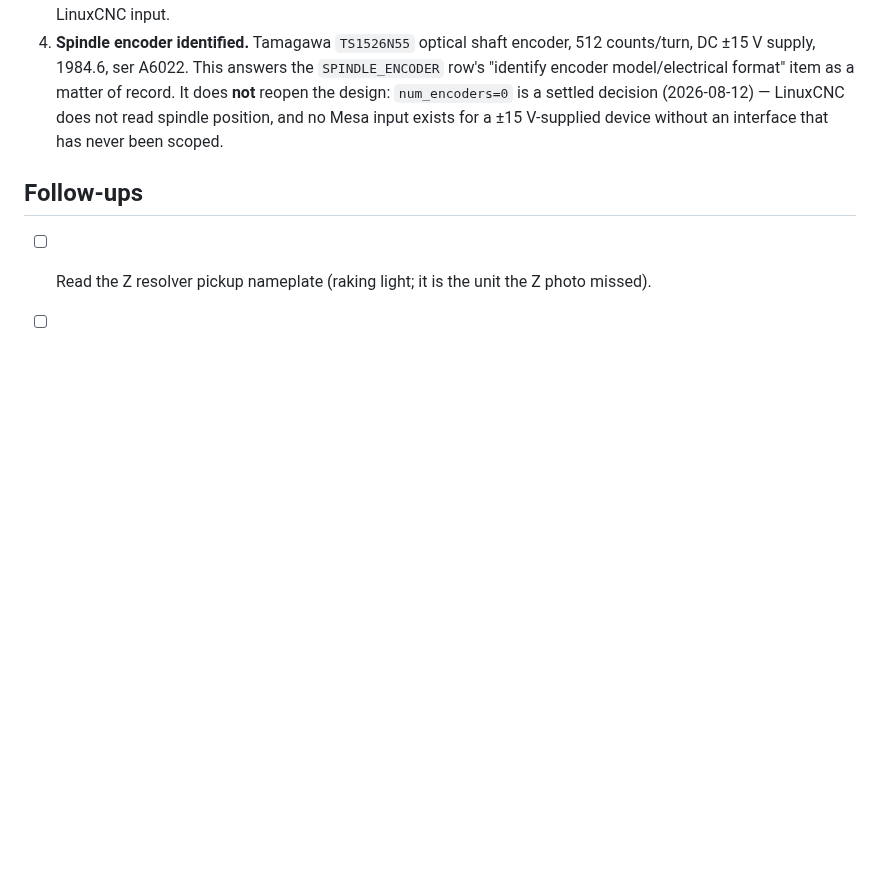
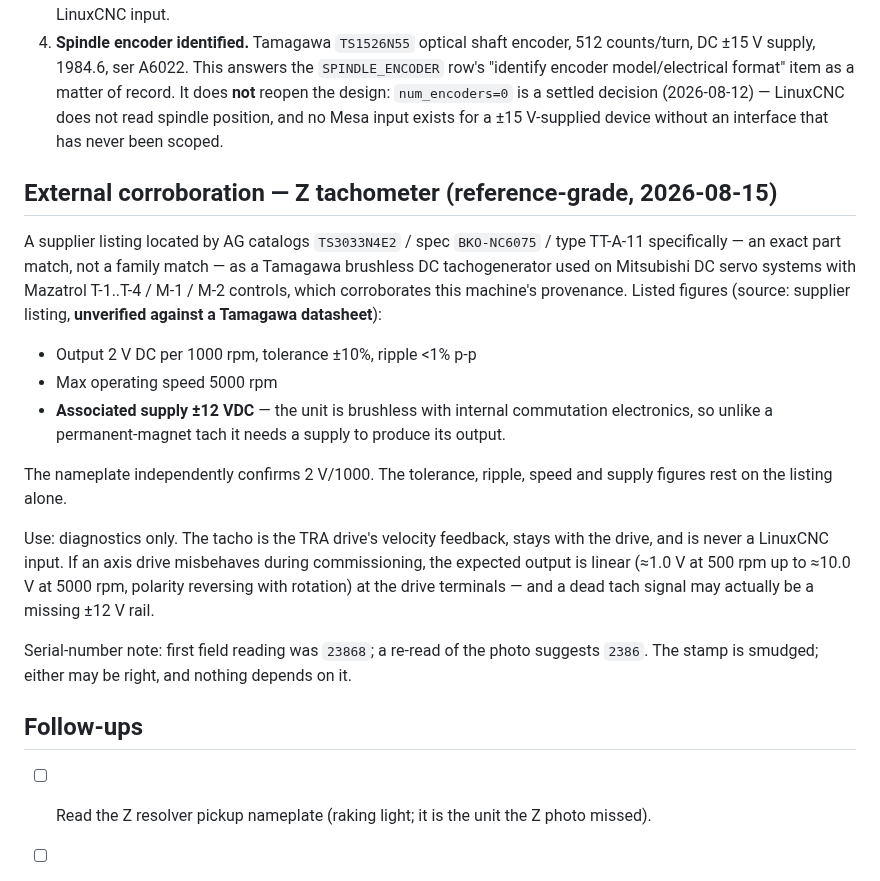
Before and after one commit to agant172/mazak-vqc20-linuxcnc-retrofit, a Markdown page: docs/feedback_nameplate_survey_2026-08-15.md, the part around the change. Rendered like a GitHub page; blank space fills up the shorter version.

Commit message:
Survey addendum: external corroboration of the Z tacho (TT-A-11/TS3033N4E2)
A supplier listing located by AG matches the exact part and spec numbers and
adds listed figures the nameplate does not carry: +/-10% output tolerance,
<1% p-p ripple, 5000 rpm max, and an associated +/-12 VDC supply (brushless,
internally commutated). Filed as reference-grade -- unverified against a
Tamagawa datasheet -- with its use limited to drive diagnostics; the tacho
stays with the TRA drive and is never a LinuxCNC input. Also records the
serial re-read ambiguity (23868 vs 2386, smudged stamp).

Co-Authored-By: Claude Opus 5 (1M context) <noreply@anthropic.com>
Claude-Session: https://claude.ai/code/session_0198YAAakR2rirZJMLguuusz

```diff
--- a/docs/feedback_nameplate_survey_2026-08-15.md
+++ b/docs/feedback_nameplate_survey_2026-08-15.md
@@ -52,6 +52,34 @@ cabinet visit before treating the X/Y suffix pattern as machine-wide.
    read spindle position, and no Mesa input exists for a ±15 V-supplied
    device without an interface that has never been scoped.
 
+## External corroboration — Z tachometer (reference-grade, 2026-08-15)
+
+A supplier listing located by AG catalogs `TS3033N4E2` / spec `BKO-NC6075` /
+type TT-A-11 specifically — an exact part match, not a family match — as a
+Tamagawa brushless DC tachogenerator used on Mitsubishi DC servo systems with
+Mazatrol T-1..T-4 / M-1 / M-2 controls, which corroborates this machine's
+provenance. Listed figures (source: supplier listing, **unverified against a
+Tamagawa datasheet**):
+
+- Output 2 V DC per 1000 rpm, tolerance ±10%, ripple <1% p-p
+- Max operating speed 5000 rpm
+- **Associated supply ±12 VDC** — the unit is brushless with internal
+  commutation electronics, so unlike a permanent-magnet tach it needs a
+  supply to produce its output.
+
+The nameplate independently confirms 2 V/1000. The tolerance, ripple, speed
+and supply figures rest on the listing alone.
+
+Use: diagnostics only. The tacho is the TRA drive's velocity feedback, stays
+with the drive, and is never a LinuxCNC input. If an axis drive misbehaves
+during commissioning, the expected output is linear (≈1.0 V at 500 rpm up to
+≈10.0 V at 5000 rpm, polarity reversing with rotation) at the drive
+terminals — and a dead tach signal may actually be a missing ±12 V rail.
+
+Serial-number note: first field reading was `23868`; a re-read of the photo
+suggests `2386`. The stamp is smudged; either may be right, and nothing
+depends on it.
+
 ## Follow-ups
 
 - [ ] Read the Z resolver pickup nameplate (raking light; it is the unit the
```
